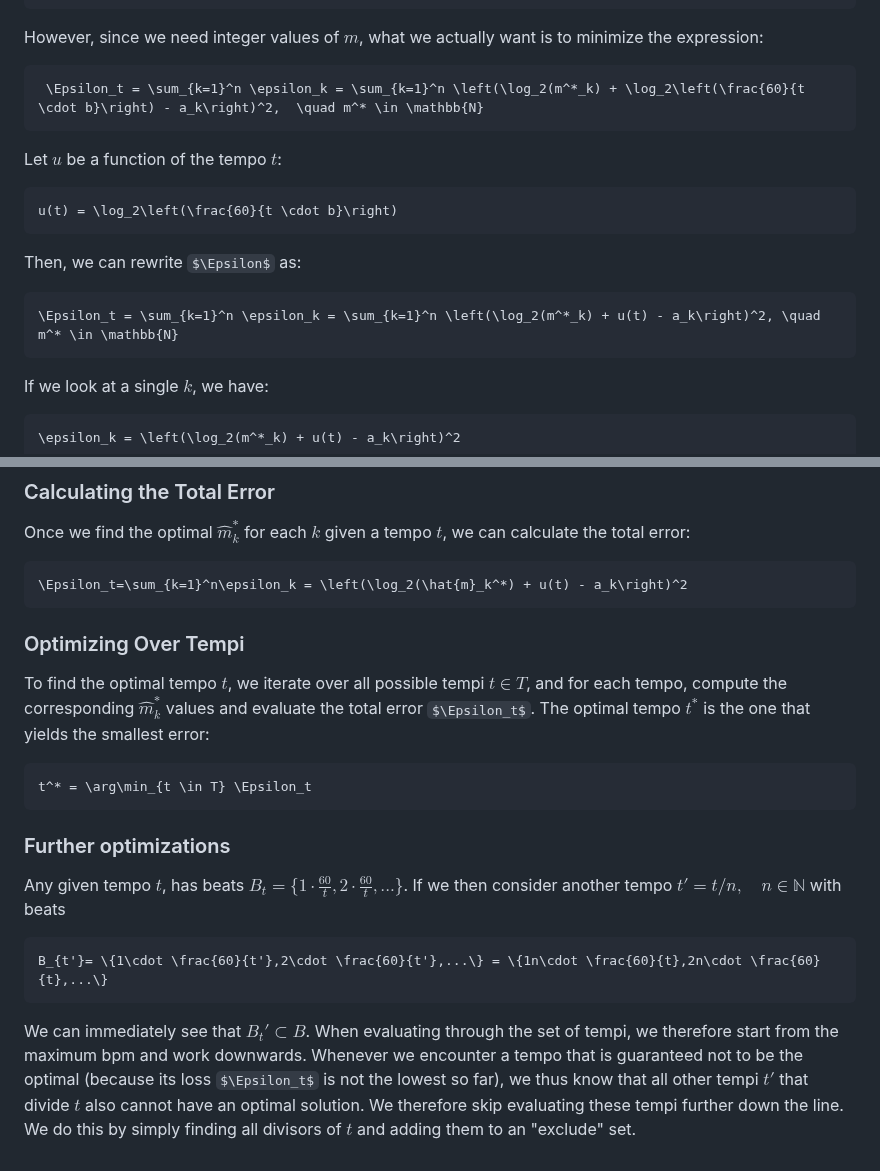
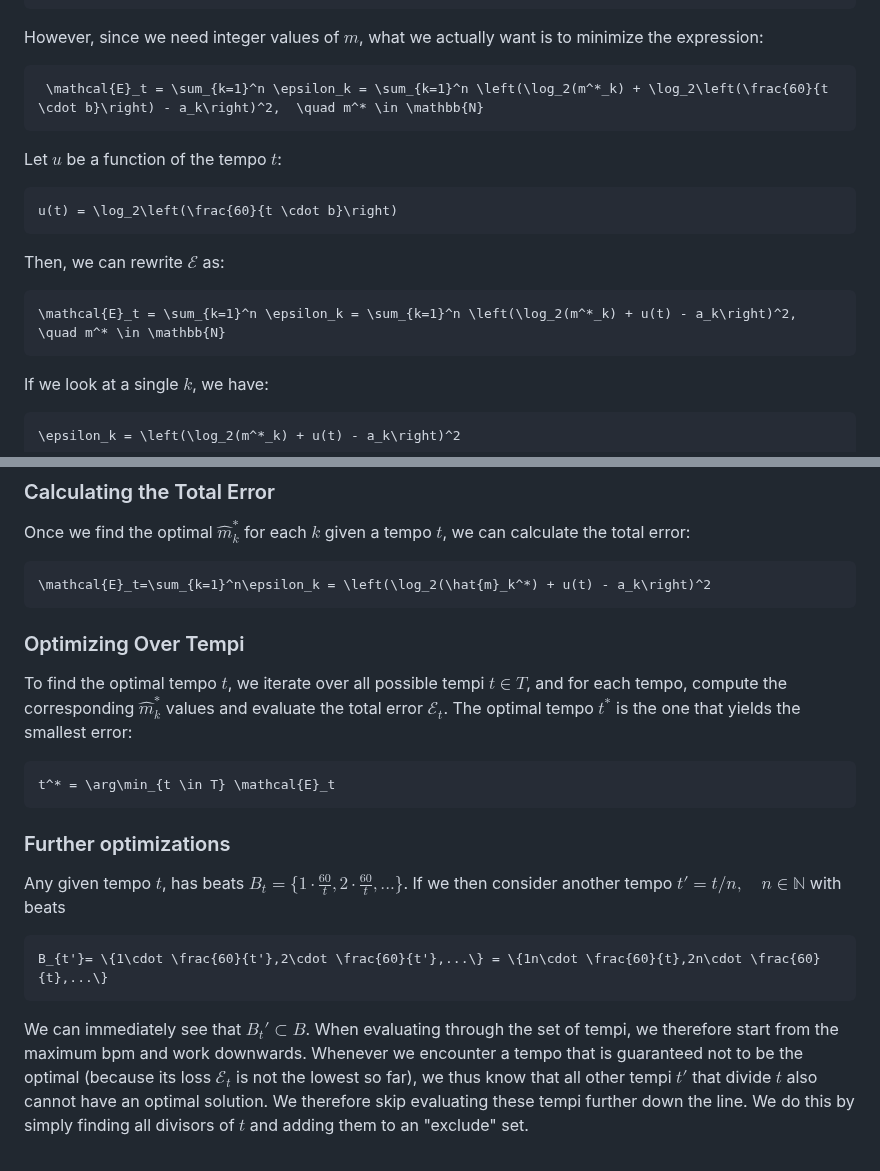
Before and after one commit to BinFlush/striptest, a Markdown page: README.md, 2 parts joined by grey strips. Rendered like a GitHub page; some formulas as TeX source.

````diff
--- a/README.md
+++ b/README.md
@@ -226,16 +226,16 @@ m \cdot \frac{60}{t} = b \cdot 2^{a_k} \implies m \cdot \frac{60}{t \cdot b} = 2
 
 However, since we need integer values of $m$, what we actually want is to minimize the expression:
 ```math
- \Epsilon_t = \sum_{k=1}^n \epsilon_k = \sum_{k=1}^n \left(\log_2(m^*_k) + \log_2\left(\frac{60}{t \cdot b}\right) - a_k\right)^2,  \quad m^* \in \mathbb{N}
+ \mathcal{E}_t = \sum_{k=1}^n \epsilon_k = \sum_{k=1}^n \left(\log_2(m^*_k) + \log_2\left(\frac{60}{t \cdot b}\right) - a_k\right)^2,  \quad m^* \in \mathbb{N}
 ```
 
 Let $u$ be a function of the tempo $t$:
 ```math
 u(t) = \log_2\left(\frac{60}{t \cdot b}\right)
 ```
-Then, we can rewrite $\Epsilon$ as:
+Then, we can rewrite $\mathcal{E}$ as:
 ```math
-\Epsilon_t = \sum_{k=1}^n \epsilon_k = \sum_{k=1}^n \left(\log_2(m^*_k) + u(t) - a_k\right)^2, \quad m^* \in \mathbb{N}
+\mathcal{E}_t = \sum_{k=1}^n \epsilon_k = \sum_{k=1}^n \left(\log_2(m^*_k) + u(t) - a_k\right)^2, \quad m^* \in \mathbb{N}
 ```
 
 If we look at a single $k$, we have:
@@ -280,14 +280,14 @@ m_k^{\text{high}} & \text{otherwise}
 ### Calculating the Total Error
 Once we find the optimal $\hat{m}_k^*$ for each $k$ given a tempo $t$, we can calculate the total error:
 ```math
-\Epsilon_t=\sum_{k=1}^n\epsilon_k = \left(\log_2(\hat{m}_k^*) + u(t) - a_k\right)^2
+\mathcal{E}_t=\sum_{k=1}^n\epsilon_k = \left(\log_2(\hat{m}_k^*) + u(t) - a_k\right)^2
 ```
 
 
 ### Optimizing Over Tempi
-To find the optimal tempo $t$, we iterate over all possible tempi $t \in T$, and for each tempo, compute the corresponding $\hat{m}_k^*$ values and evaluate the total error $\Epsilon_t$. The optimal tempo $t^*$ is the one that yields the smallest error:
+To find the optimal tempo $t$, we iterate over all possible tempi $t \in T$, and for each tempo, compute the corresponding $\hat{m}_k^*$ values and evaluate the total error $\mathcal{E}_t$. The optimal tempo $t^*$ is the one that yields the smallest error:
 ```math
-t^* = \arg\min_{t \in T} \Epsilon_t
+t^* = \arg\min_{t \in T} \mathcal{E}_t
 ```
 
 ### Further optimizations
@@ -297,4 +297,4 @@ If we then consider another tempo $t'=t/n, \quad n \in \mathbb{N}$ with beats
 B_{t'}= \{1\cdot \frac{60}{t'},2\cdot \frac{60}{t'},...\} = \{1n\cdot \frac{60}{t},2n\cdot \frac{60}{t},...\}
 ```
 We can immediately see that $B_t' \subset B$.
-When evaluating through the set of tempi, we therefore start from the maximum bpm and work downwards. Whenever we encounter a tempo that is guaranteed not to be the optimal (because its loss $\Epsilon_t$ is not the lowest so far), we thus know that all other tempi $t'$ that divide $t$ also cannot have an optimal solution. We therefore skip evaluating these tempi further down the line. We do this by simply finding all divisors of $t$ and adding them to an "exclude" set.
+When evaluating through the set of tempi, we therefore start from the maximum bpm and work downwards. Whenever we encounter a tempo that is guaranteed not to be the optimal (because its loss $\mathcal{E}_t$ is not the lowest so far), we thus know that all other tempi $t'$ that divide $t$ also cannot have an optimal solution. We therefore skip evaluating these tempi further down the line. We do this by simply finding all divisors of $t$ and adding them to an "exclude" set.
````
